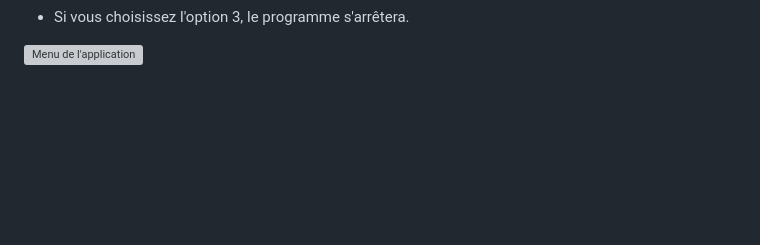
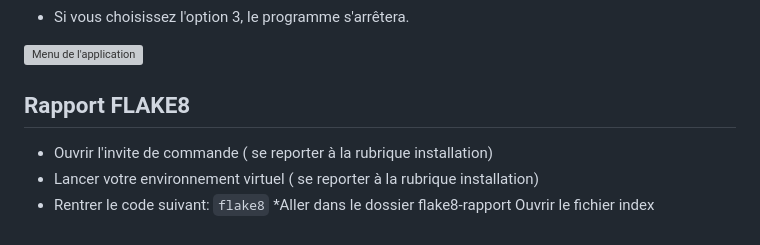
Before and after one commit to MarcOutt/Books-Online, a Markdown page: README.md, the part around the change. GitHub-like rendering; blank space fills up the shorter version; grey boxes are pictures that could not be loaded.

```diff
--- a/README.md
+++ b/README.md
@@ -78,3 +78,11 @@ pip install -r requirements.txt
 * Si vous choisissez l'option 3, le programme s'arrêtera.
 
 ![Menu de l'application](https://github.com/MarcOutt/OC_p2/blob/main/img.png)
+
+## Rapport FLAKE8
+* Ouvrir l'invite de commande ( se reporter à la rubrique installation)
+* Lancer votre environnement virtuel ( se reporter à la rubrique installation)
+* Rentrer le code suivant:
+`flake8`
+*Aller dans le dossier flake8-rapport
+Ouvrir le fichier index
```
